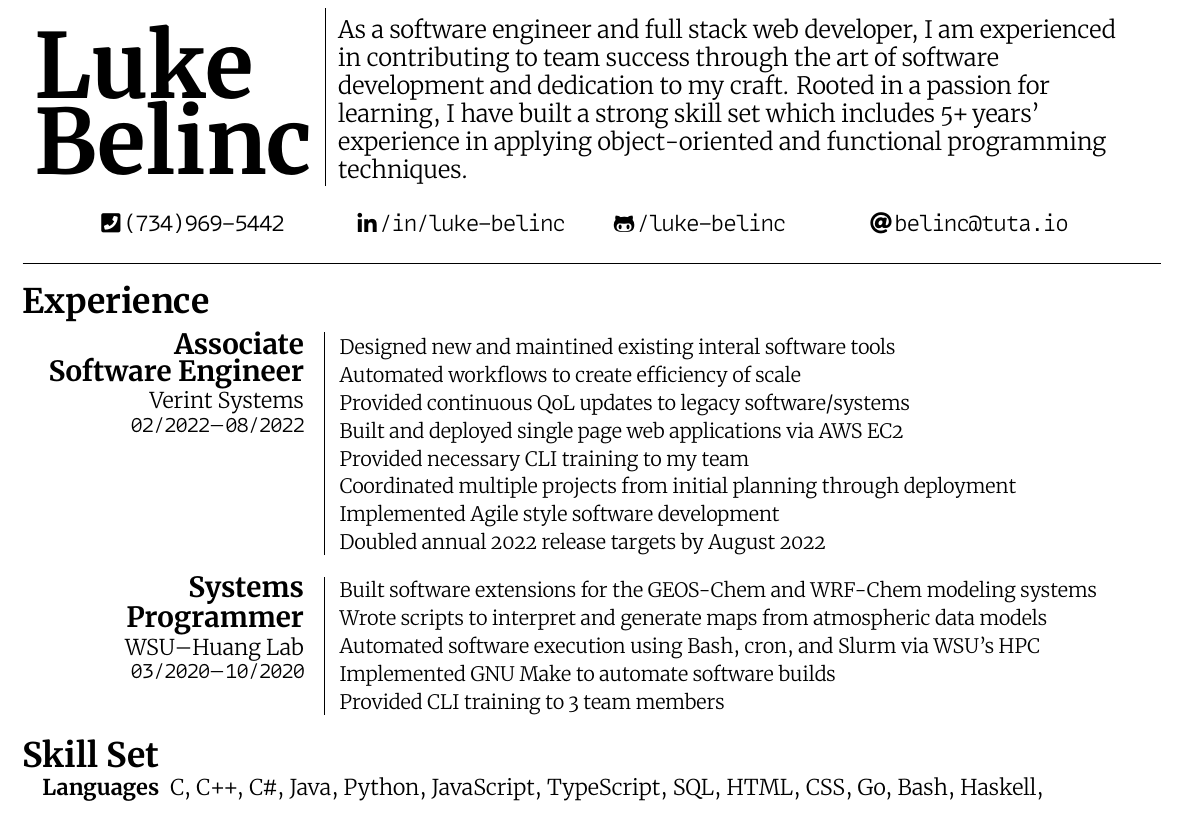
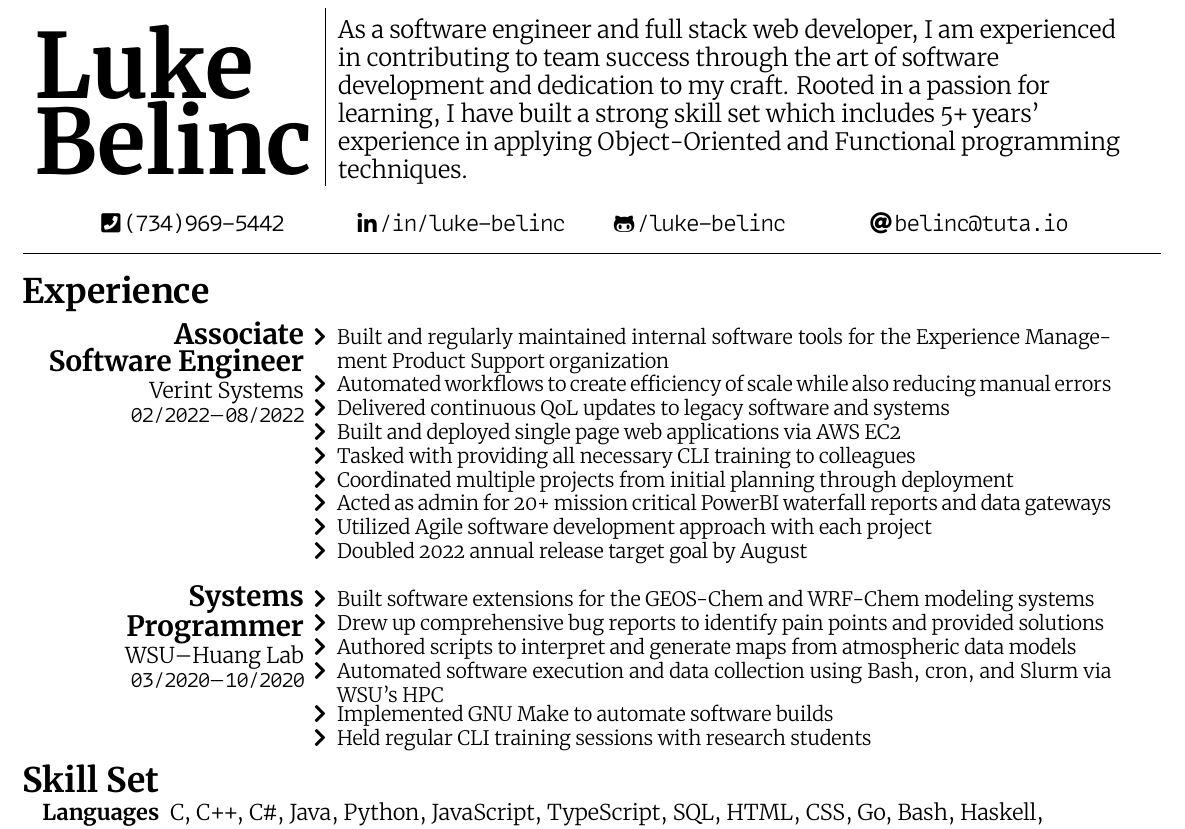
Before and after one commit to luke-belinc/resume, a LaTeX CV (resume.tex): part of the page, cut so that both start at the same text. Compiled offline with XeLaTeX.

Commit message:
information and style updates

```diff
--- a/resume.tex
+++ b/resume.tex
@@ -18,10 +17,16 @@
 \usepackage{fontawesome5}
 \usepackage{tabularx, ragged2e, calc, booktabs, sectsty, anyfontsize, enumitem}
 
+\newenvironment{itemize*}%
+  {\begin{itemize}[leftmargin=*,label=\faChevronRight]%
+    \setlength{\itemsep}{0pt}%
+    \setlength{\parskip}{0pt}%
+    \setlength{\parsep}{0pt}}%
+  {\end{itemize}}
+
 \pagenumbering{gobble}
 \sectionfont{\fontsize{17}{15}\bfseries}
 \parindent=0pt
-
 \title{Resume}
 \author{Luke Belinc}
 \date{August 31, 2022}
@@ -39,9 +44,9 @@
                 \textbf{\fontsize{14}{10}\selectfont #1}\\
                 #2\\
                 \small\texttt{#3}\textendash \texttt{#4}
-    \end{minipage}\hspace*{10pt}\vline\hspace*{5pt}
+    \end{minipage}\hspace*{5pt}%
     \begin{minipage}[t]{0.7\textwidth}
-        \raggedright\fontsize{10}{14}\selectfont #5
+        \fontsize{10}{10}\selectfont#5
     \end{minipage}
 }
 
@@ -61,7 +66,7 @@
     \vspace*{-1pt}\fontsize{45}{35}\bfseries Luke Belinc & \vspace*{-4pt}\fontsize{12}{14}\normalfont As a software engineer and
     full stack web developer, I am experienced in contributing to team success through the art of software development and dedication
     to my craft. Rooted in a passion for learning, I have built a strong skill set which includes 5\texttt{+} years' experience
-    in applying object-oriented and functional programming techniques.                                                           \\
+    in applying Object-Oriented and Functional programming techniques.                                                           \\
 \end{tabular}
 
 \bgroup
@@ -74,21 +79,36 @@
     \end{tabularx}
 \end{center}
 \egroup
-
+\vspace*{-5pt}
 \hrule
 \vspace*{-10pt}
 \section*{Experience}
-\vspace*{-10pt}\workexp{Associate Software Engineer}{Verint Systems}{02/2022}{08/2022}{Designed new and maintined existing interal software tools
-\\Automated workflows to create efficiency of scale \\Provided continuous QoL updates to legacy software/systems \\Built and deployed single page web
-applications via AWS EC2 \\Provided necessary CLI training to my team \\Coordinated multiple projects from initial planning through deployment
-\\Implemented Agile style software development \\Doubled annual 2022 release targets by August 2022}
+\vspace*{-10pt}\workexp{Associate Software Engineer}{Verint Systems}{02/2022}{08/2022}{%
+    \begin{itemize*}
+        \item Built and regularly maintained internal software tools for the Experience Management Product Support organization
+        \item Automated workflows to create efficiency of scale while also reducing manual errors
+        \item Delivered continuous QoL updates to legacy software and systems
+        \item Built and deployed single page web applications via AWS EC2
+        \item Tasked with providing all necessary CLI training to colleagues
+        \item Coordinated multiple projects from initial planning through deployment
+        \item Acted as admin for 20+ mission critical PowerBI waterfall reports and data gateways
+        \item Utilized Agile software development approach with each project
+        \item Doubled 2022 annual release target goal by August
+    \end{itemize*}%
+}
 \vspace*{10pt}\\
-\workexp{Systems Programmer}{WSU\textendash Huang Lab}{03/2020}{10/2020}{Built software extensions for the GEOS-Chem and WRF-Chem
-    modeling systems \\Wrote scripts to interpret and generate maps from atmospheric data models \\Automated software execution
-    using Bash, cron, and Slurm via WSU's HPC \\Implemented GNU Make to automate software builds \\Provided CLI training to 3
-    team members}
+\workexp{Systems Programmer}{WSU\textendash Huang Lab}{03/2020}{10/2020}{%
+    \begin{itemize*}
+        \item Built software extensions for the GEOS-Chem and WRF-Chem modeling systems
+        \item Drew up comprehensive bug reports to identify pain points and provided solutions
+        \item Authored scripts to interpret and generate maps from atmospheric data models
+        \item Automated software execution and data collection using Bash, cron, and Slurm via WSU's HPC
+        \item Implemented GNU Make to automate software builds
+        \item Held regular CLI training sessions with research students
+    \end{itemize*}%
+}
 
-\vspace*{-10pt}
+\vspace*{-15pt}
 \section*{Skill Set}
 \vspace*{-10pt}\hspace*{10pt}\begin{minipage}{0.935\textwidth}
     \begin{description}
```
Also changed, not shown: resume.pdf, resume.tex (1 more changed lines).
